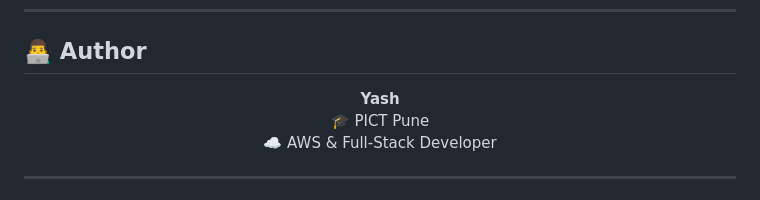
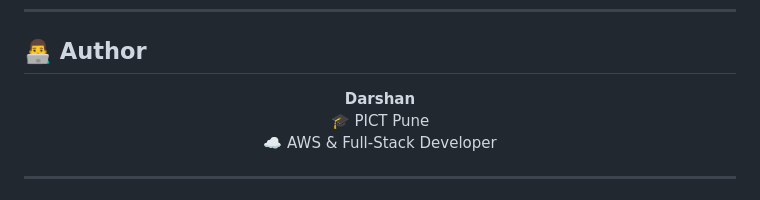
Before and after one commit to darshannikrad/NexusHR-Employee-Managment, a Markdown page: README.md, the part around the change. GitHub-like rendering.

Commit message:
Update author name in README.md

```diff
--- a/README.md
+++ b/README.md
@@ -150,7 +150,7 @@ Open index.html in browser
 ## 👨‍💻 Author
 
 <p align="center">
-  <b>Yash</b><br>
+  <b>Darshan</b><br>
   🎓 PICT Pune<br>
   ☁️ AWS & Full-Stack Developer
 </p>
```
